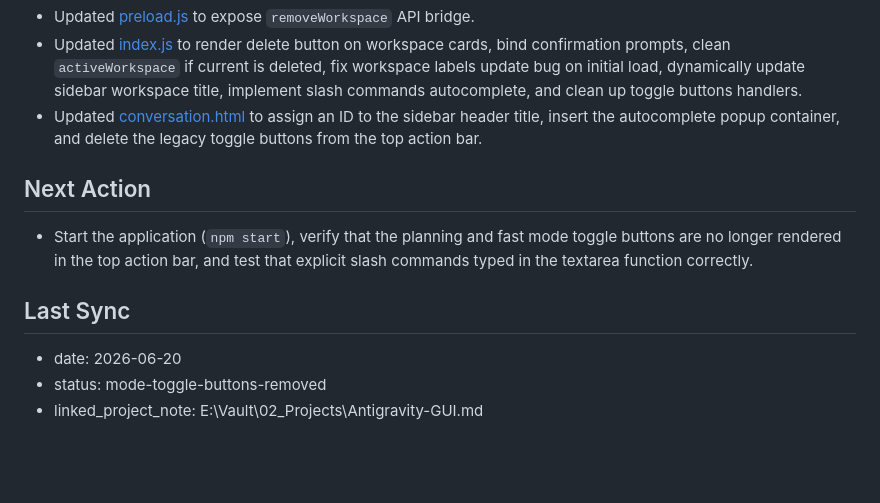
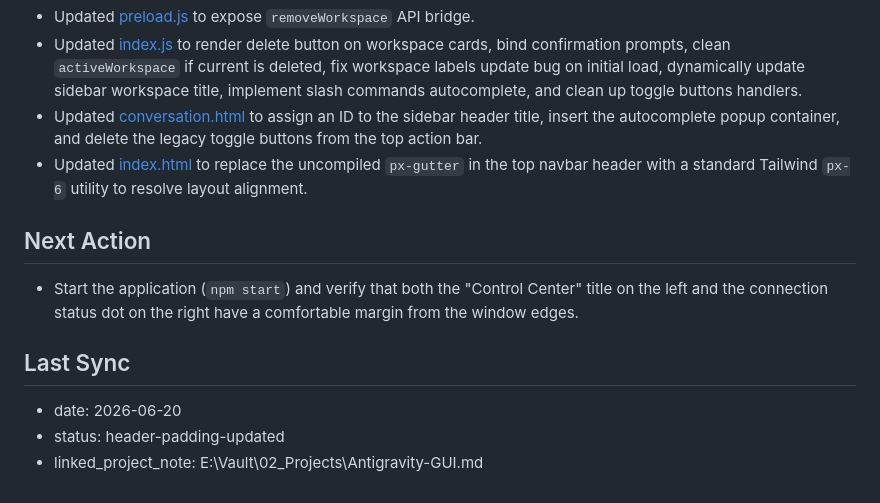
Before and after one commit to KuanChen01/Antigravity-GUI, a Markdown page: obsiguide.md, the part around the change. Rendered like a GitHub page; blank space fills up the shorter version.

Commit message:
docs: update obsiguide.md with header padding changes

```diff
--- a/obsiguide.md
+++ b/obsiguide.md
@@ -113,13 +113,14 @@
 - Updated [preload.js](file:///E:/Kuan/Projects/Codex/Antigravity-GUI/preload.js) to expose `removeWorkspace` API bridge.
 - Updated [index.js](file:///E:/Kuan/Projects/Codex/Antigravity-GUI/src/index.js) to render delete button on workspace cards, bind confirmation prompts, clean `activeWorkspace` if current is deleted, fix workspace labels update bug on initial load, dynamically update sidebar workspace title, implement slash commands autocomplete, and clean up toggle buttons handlers.
 - Updated [conversation.html](file:///E:/Kuan/Projects/Codex/Antigravity-GUI/src/views/conversation.html) to assign an ID to the sidebar header title, insert the autocomplete popup container, and delete the legacy toggle buttons from the top action bar.
+- Updated [index.html](file:///E:/Kuan/Projects/Codex/Antigravity-GUI/src/index.html) to replace the uncompiled `px-gutter` in the top navbar header with a standard Tailwind `px-6` utility to resolve layout alignment.
 
 ## Next Action
 <!-- AGENT-MAINTAINED: update during work -->
-- Start the application (`npm start`), verify that the planning and fast mode toggle buttons are no longer rendered in the top action bar, and test that explicit slash commands typed in the textarea function correctly.
+- Start the application (`npm start`) and verify that both the "Control Center" title on the left and the connection status dot on the right have a comfortable margin from the window edges.
 
 ## Last Sync
 <!-- AGENT-MAINTAINED: update during work -->
 - date: 2026-06-20
-- status: mode-toggle-buttons-removed
+- status: header-padding-updated
 - linked_project_note: E:\Vault\02_Projects\Antigravity-GUI.md
```
